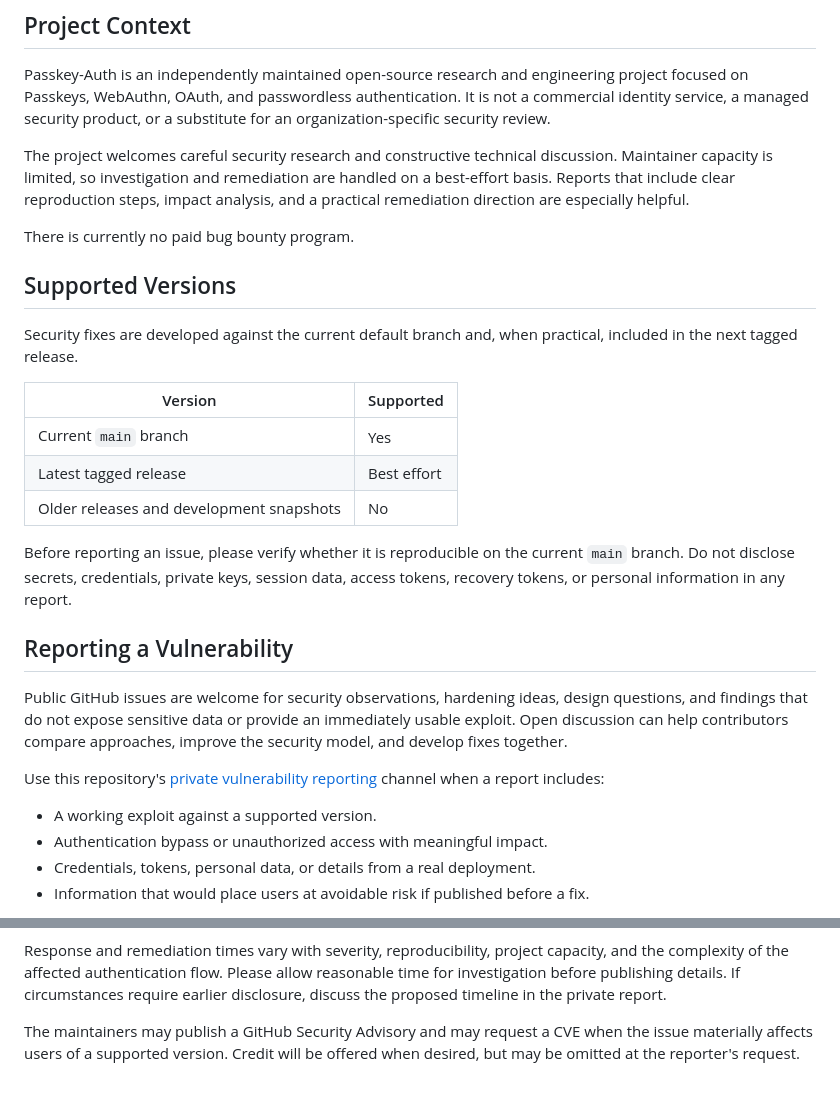
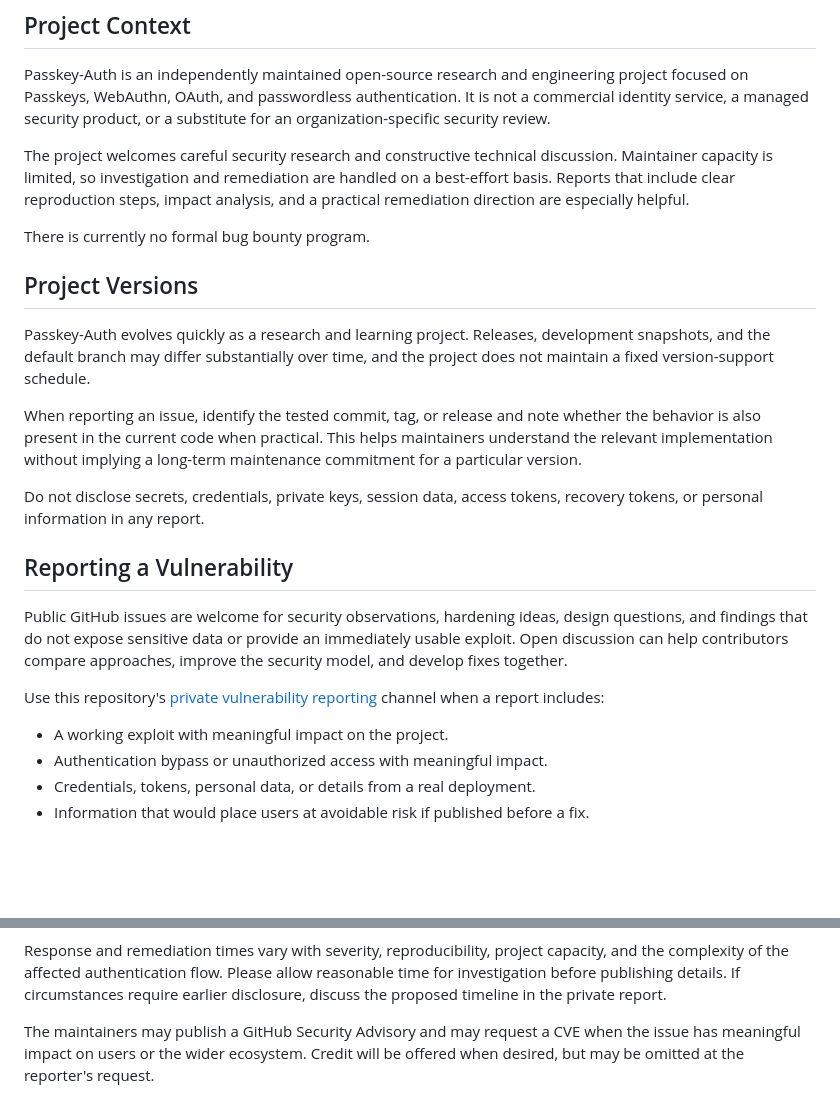
Before and after one commit to jasonhejiahuan/Passkey-Auth, a Markdown page: SECURITY.md, 2 parts joined by grey strips. Rendered like a GitHub page; blank space fills up the shorter version.

Commit message:
Clarify evolving project version policy

```diff
--- a/SECURITY.md
+++ b/SECURITY.md
@@ -12,22 +12,21 @@ discussion. Maintainer capacity is limited, so investigation and remediation are
 handled on a best-effort basis. Reports that include clear reproduction steps,
 impact analysis, and a practical remediation direction are especially helpful.
 
-There is currently no paid bug bounty program.
+There is currently no formal bug bounty program.
 
-## Supported Versions
+## Project Versions
 
-Security fixes are developed against the current default branch and, when
-practical, included in the next tagged release.
+Passkey-Auth evolves quickly as a research and learning project. Releases,
+development snapshots, and the default branch may differ substantially over
+time, and the project does not maintain a fixed version-support schedule.
 
-| Version | Supported |
-| --- | --- |
-| Current `main` branch | Yes |
-| Latest tagged release | Best effort |
-| Older releases and development snapshots | No |
+When reporting an issue, identify the tested commit, tag, or release and note
+whether the behavior is also present in the current code when practical. This
+helps maintainers understand the relevant implementation without implying a
+long-term maintenance commitment for a particular version.
 
-Before reporting an issue, please verify whether it is reproducible on the current
-`main` branch. Do not disclose secrets, credentials, private keys, session data,
-access tokens, recovery tokens, or personal information in any report.
+Do not disclose secrets, credentials, private keys, session data, access tokens,
+recovery tokens, or personal information in any report.
 
 ## Reporting a Vulnerability
 
@@ -40,7 +39,7 @@ Use this repository's
 [private vulnerability reporting](https://github.com/jasonhejiahuan/Passkey-Auth/security/advisories/new)
 channel when a report includes:
 
-- A working exploit against a supported version.
+- A working exploit with meaningful impact on the project.
 - Authentication bypass or unauthorized access with meaningful impact.
 - Credentials, tokens, personal data, or details from a real deployment.
 - Information that would place users at avoidable risk if published before a fix.
@@ -115,5 +114,5 @@ reasonable time for investigation before publishing details. If circumstances
 require earlier disclosure, discuss the proposed timeline in the private report.
 
 The maintainers may publish a GitHub Security Advisory and may request a CVE when
-the issue materially affects users of a supported version. Credit will be offered
-when desired, but may be omitted at the reporter's request.
+the issue has meaningful impact on users or the wider ecosystem. Credit will be
+offered when desired, but may be omitted at the reporter's request.
```
